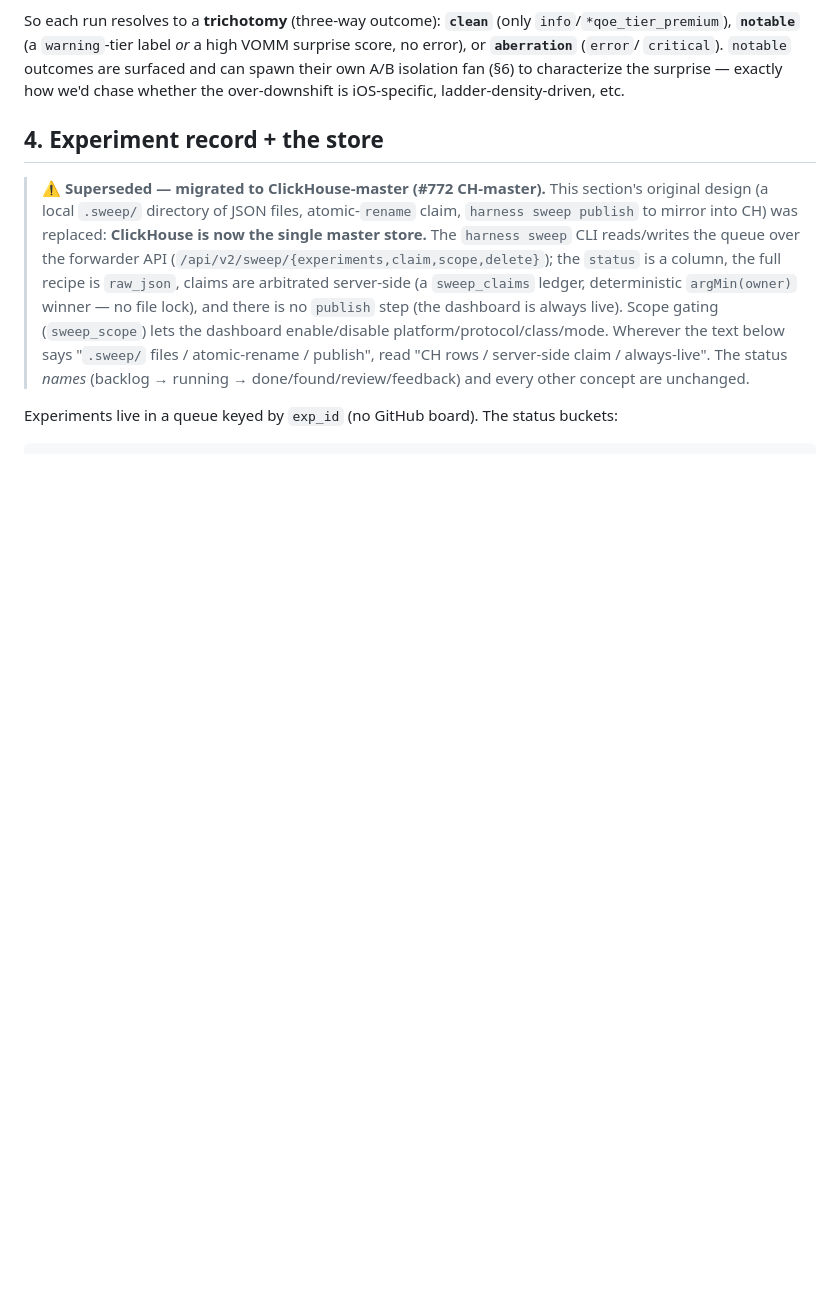
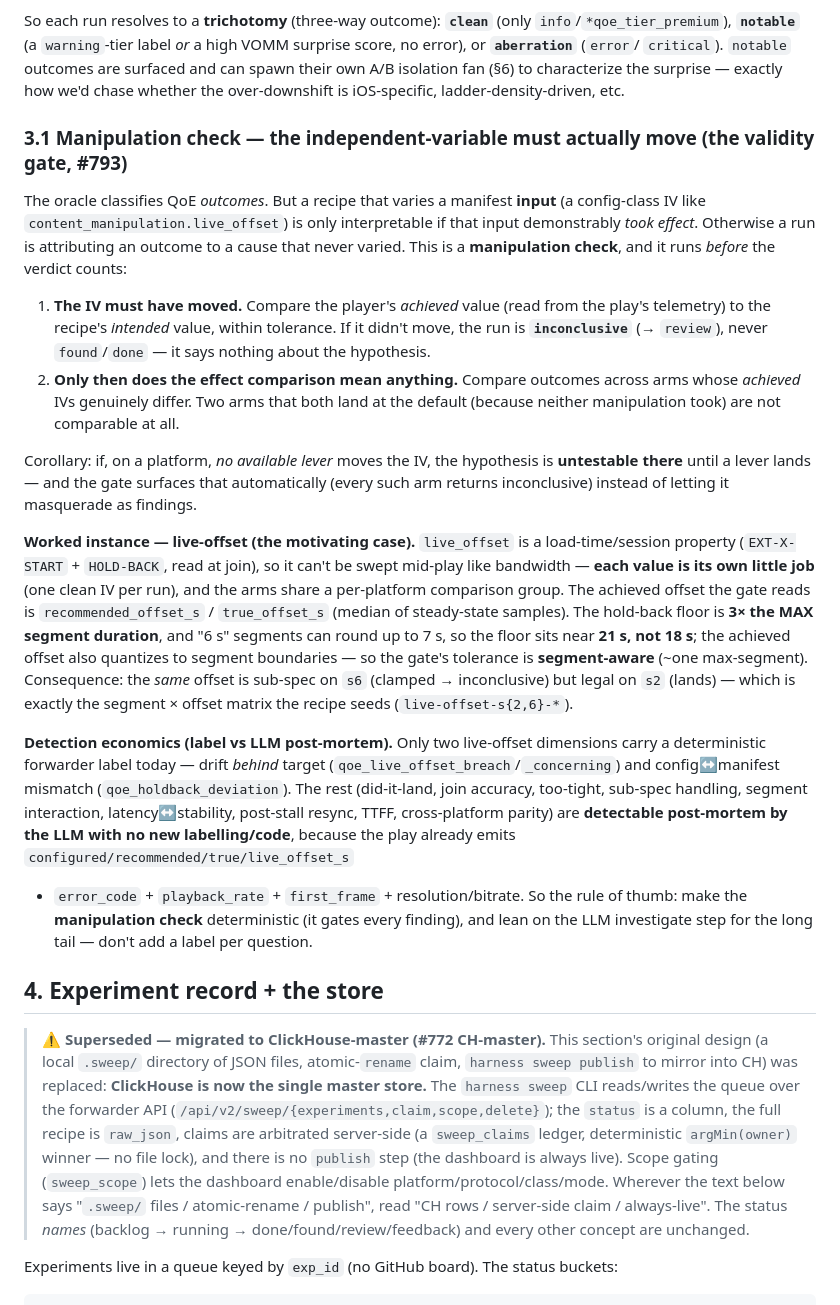
Before and after one commit to jonathaneoliver/infinite-streaming, a Markdown page: docs/sweep-design.md, the part around the change. Rendered like a GitHub page; blank space fills up the shorter version.

```diff
--- a/docs/sweep-design.md
+++ b/docs/sweep-design.md
@@ -136,6 +136,42 @@ So each run resolves to a **trichotomy** (three-way outcome): **`clean`** (only
 **`notable`** (a `warning`-tier label *or* a high VOMM surprise score, no error), or **`aberration`** (`error`/
 `critical`). `notable` outcomes are surfaced and can spawn their own A/B isolation fan (§6) to characterize the
 surprise — exactly how we'd chase whether the over-downshift is iOS-specific, ladder-density-driven, etc.
+
+### 3.1 Manipulation check — the independent-variable must actually move (the validity gate, #793)
+
+The oracle classifies QoE *outcomes*. But a recipe that varies a manifest **input** (a config-class IV like
+`content_manipulation.live_offset`) is only interpretable if that input demonstrably *took effect*. Otherwise a
+run is attributing an outcome to a cause that never varied. This is a **manipulation check**, and it runs
+*before* the verdict counts:
+
+1. **The IV must have moved.** Compare the player's *achieved* value (read from the play's telemetry) to the
+   recipe's *intended* value, within tolerance. If it didn't move, the run is **`inconclusive`** (→ `review`),
+   never `found`/`done` — it says nothing about the hypothesis.
+2. **Only then does the effect comparison mean anything.** Compare outcomes across arms whose *achieved* IVs
+   genuinely differ. Two arms that both land at the default (because neither manipulation took) are not
+   comparable at all.
+
+Corollary: if, on a platform, *no available lever* moves the IV, the hypothesis is **untestable there** until a
+lever lands — and the gate surfaces that automatically (every such arm returns inconclusive) instead of letting
+it masquerade as findings.
+
+**Worked instance — live-offset (the motivating case).** `live_offset` is a load-time/session property
+(`EXT-X-START` + `HOLD-BACK`, read at join), so it can't be swept mid-play like bandwidth — **each value is its
+own little job** (one clean IV per run), and the arms share a per-platform comparison group. The achieved offset
+the gate reads is `recommended_offset_s` / `true_offset_s` (median of steady-state samples). The hold-back floor
+is **3× the MAX segment duration**, and "6 s" segments can round up to 7 s, so the floor sits near **21 s, not
+18 s**; the achieved offset also quantizes to segment boundaries — so the gate's tolerance is **segment-aware**
+(~one max-segment). Consequence: the *same* offset is sub-spec on `s6` (clamped → inconclusive) but legal on `s2`
+(lands) — which is exactly the segment × offset matrix the recipe seeds (`live-offset-s{2,6}-*`).
+
+**Detection economics (label vs LLM post-mortem).** Only two live-offset dimensions carry a deterministic
+forwarder label today — drift *behind* target (`qoe_live_offset_breach`/`_concerning`) and config↔manifest
+mismatch (`qoe_holdback_deviation`). The rest (did-it-land, join accuracy, too-tight, sub-spec handling, segment
+interaction, latency↔stability, post-stall resync, TTFF, cross-platform parity) are **detectable post-mortem by
+the LLM with no new labelling/code**, because the play already emits `configured/recommended/true/live_offset_s`
++ `error_code` + `playback_rate` + `first_frame` + resolution/bitrate. So the rule of thumb: make the
+**manipulation check** deterministic (it gates every finding), and lean on the LLM investigate step for the long
+tail — don't add a label per question.
 
 ## 4. Experiment record + the store
 
```
Also changed, not shown: .claude/findings/live-offset-androidtv-untestable-2026-06-15.md (added, +50 -0 lines).
